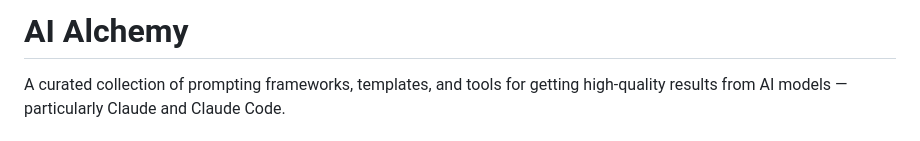
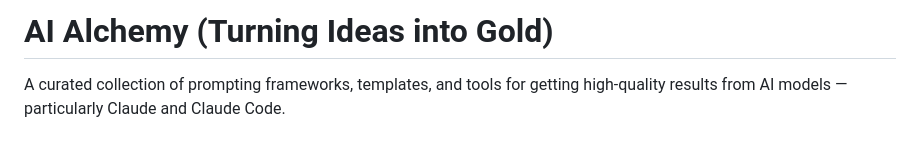
Before and after one commit to scheidydude/AI-Alchemy, a Markdown page: README.md, the part around the change. Rendered like a GitHub page.

```diff
--- a/README.md
+++ b/README.md
@@ -1,4 +1,4 @@
-# AI Alchemy
+# AI Alchemy (Turning Ideas into Gold)
 
 A curated collection of prompting frameworks, templates, and tools for getting high-quality results from AI models — particularly Claude and Claude Code.
 
```
